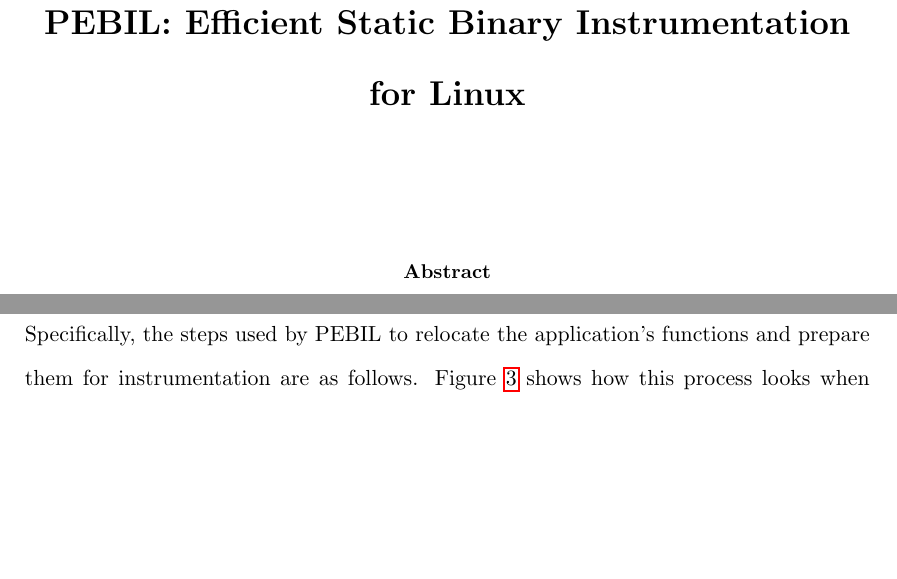
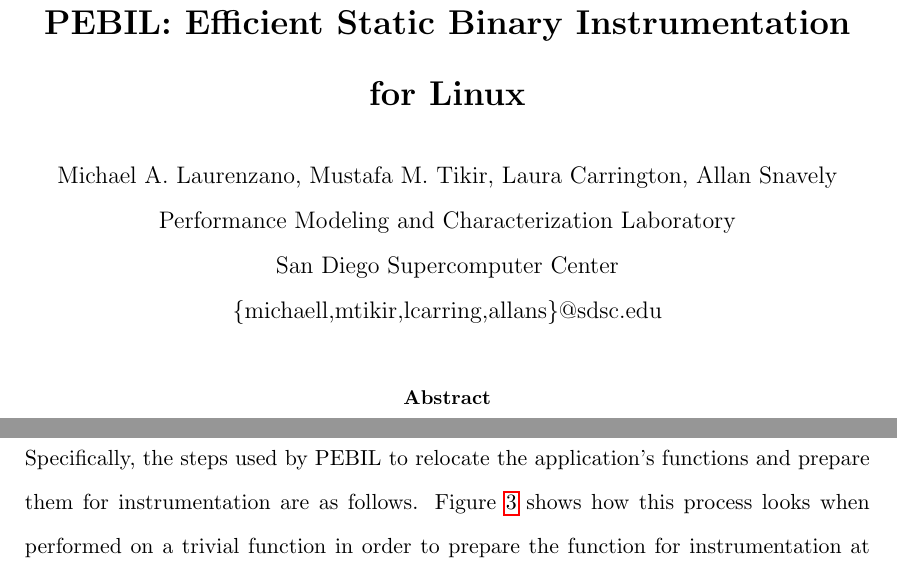
Before and after one commit to epanalytics/epa-inst-libs, a LaTeX paper (x86inst_paper/x86inst.tex): two parts of pages 1 and 10 of 21 before the commit and two parts of pages 1 and 11 of 21 after it, joined at a grey line, cut so that both start at the same text, the shorter picture padded with empty space. Compiled offline with pdfLaTeX.

Commit message:
git-svn-id: svn+ssh://bono.sdsc.edu/projects/pmac/svnrepos/pmac/trunk/X86ElfInstrumentor@2969 55925d41-9515-0410-9586-c6f35bcc715f

```diff
--- a/x86inst_paper/x86inst.tex
+++ b/x86inst_paper/x86inst.tex
@@ -15,12 +15,12 @@
 
 \begin{document}
 \title{\bf{PEBIL: Efficient Static Binary Instrumentation for Linux}}
-% \author{
-% Michael A. Laurenzano, Mustafa M. Tikir, Laura Carrington, Allan Snavely\\
-% Performance Modeling and Characterization Laboratory\\
-% San Diego Supercomputer Center\\
-% \{michaell,mtikir,laurac,allans\}@sdsc.edu\\
-% }
+\author{
+Michael A. Laurenzano, Mustafa M. Tikir, Laura Carrington, Allan Snavely\\
+Performance Modeling and Characterization Laboratory\\
+San Diego Supercomputer Center\\
+\{michaell,mtikir,lcarring,allans\}@sdsc.edu\\
+}
 \date{}
 \maketitle
 
```
